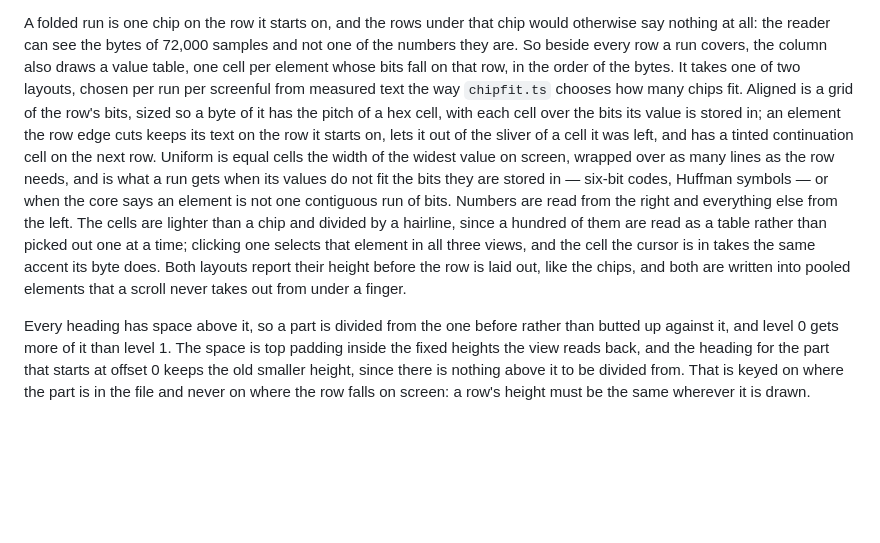
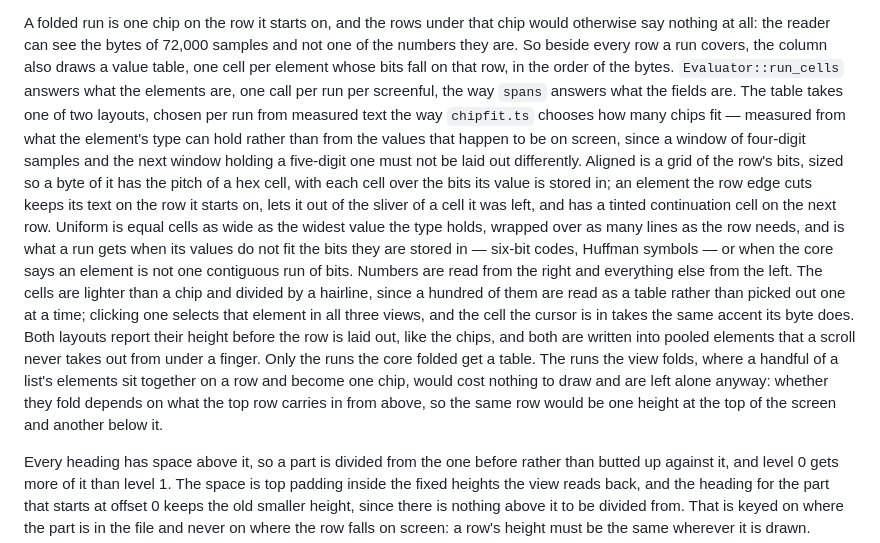
Before and after one commit to pengowray/qubero, a Markdown page: DESIGN.md, the part around the change. GitHub-like rendering; blank space fills up the shorter version.

Commit message:
Say in DESIGN.md what the value table is and where its widths come from

```diff
--- a/DESIGN.md
+++ b/DESIGN.md
@@ -595,13 +595,18 @@ A folded run is one chip on the row it starts on, and the rows under that chip
 would otherwise say nothing at all: the reader can see the bytes of 72,000
 samples and not one of the numbers they are. So beside every row a run covers,
 the column also draws a value table, one cell per element whose bits fall on
-that row, in the order of the bytes. It takes one of two layouts, chosen per run
-per screenful from measured text the way `chipfit.ts` chooses how many chips
-fit. Aligned is a grid of the row's bits, sized so a byte of it has the pitch of
+that row, in the order of the bytes. `Evaluator::run_cells` answers what the
+elements are, one call per run per screenful, the way `spans` answers what the
+fields are. The table takes one of two layouts, chosen per run from measured
+text the way `chipfit.ts` chooses how many chips fit — measured from what the
+element's type can hold rather than from the values that happen to be on
+screen, since a window of four-digit samples and the next window holding a
+five-digit one must not be laid out differently. Aligned is a grid of the row's
+bits, sized so a byte of it has the pitch of
 a hex cell, with each cell over the bits its value is stored in; an element the
 row edge cuts keeps its text on the row it starts on, lets it out of the sliver
 of a cell it was left, and has a tinted continuation cell on the next row.
-Uniform is equal cells the width of the widest value on screen, wrapped over as
+Uniform is equal cells as wide as the widest value the type holds, wrapped over as
 many lines as the row needs, and is what a run gets when its values do not fit
 the bits they are stored in — six-bit codes, Huffman symbols — or when the core
 says an element is not one contiguous run of bits. Numbers are read from the
@@ -611,6 +616,11 @@ picked out one at a time; clicking one selects that element in all three views,
 and the cell the cursor is in takes the same accent its byte does. Both layouts
 report their height before the row is laid out, like the chips, and both are
 written into pooled elements that a scroll never takes out from under a finger.
+Only the runs the core folded get a table. The runs the view folds, where a
+handful of a list's elements sit together on a row and become one chip, would
+cost nothing to draw and are left alone anyway: whether they fold depends on
+what the top row carries in from above, so the same row would be one height at
+the top of the screen and another below it.
 
 Every heading has space above it, so a part is divided from the one before
 rather than butted up against it, and level 0 gets more of it than level 1. The
```
